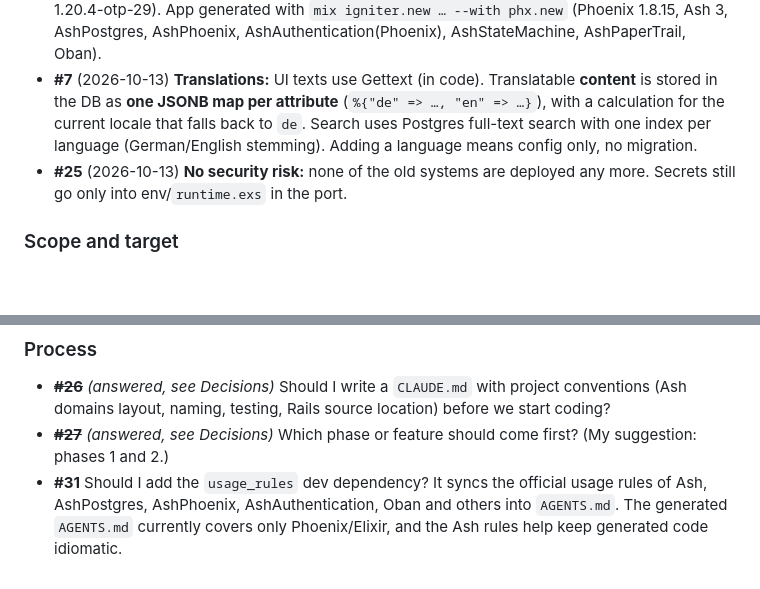
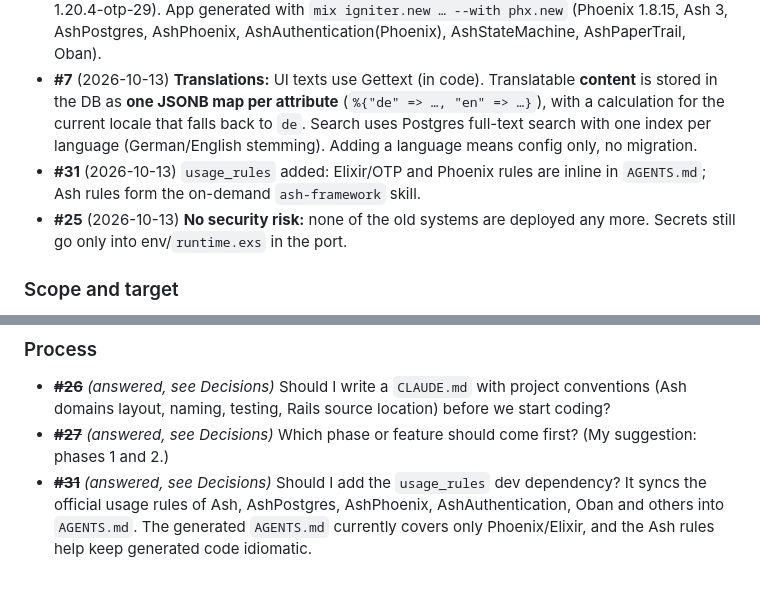
Before and after one commit to haslinger/mercator, a Markdown page: docs/roadmap.md, 2 parts joined by grey strips. GitHub-like rendering; blank space fills up the shorter version.

Commit message:
Roadmap: record decision #31
Co-Authored-By: Claude Opus 5.5 <noreply@anthropic.com>

```diff
--- a/docs/roadmap.md
+++ b/docs/roadmap.md
@@ -160,6 +160,7 @@ Rails sources (#1–#4) and continuing the overview (#5) were answered on 2026-1
 - **#27** (2026-10-13) Start with **phase 1**, pulling in phases 2 and 9 (seed data) as needed.
 - **#29 / #30** (2026-10-13) Toolchain via **asdf**, always the latest stable release (Erlang 29.1.1, Elixir 1.20.4-otp-29). App generated with `mix igniter.new … --with phx.new` (Phoenix 1.8.15, Ash 3, AshPostgres, AshPhoenix, AshAuthentication(Phoenix), AshStateMachine, AshPaperTrail, Oban).
 - **#7** (2026-10-13) **Translations:** UI texts use Gettext (in code). Translatable **content** is stored in the DB as **one JSONB map per attribute** (`%{"de" => …, "en" => …}`), with a calculation for the current locale that falls back to `de`. Search uses Postgres full-text search with one index per language (German/English stemming). Adding a language means config only, no migration.
+- **#31** (2026-10-13) `usage_rules` added: Elixir/OTP and Phoenix rules are inline in `AGENTS.md`; Ash rules form the on-demand `ash-framework` skill.
 - **#25** (2026-10-13) **No security risk:** none of the old systems are deployed any more. Secrets still go only into env/`runtime.exs` in the port.
 
 ### Scope and target
@@ -191,4 +192,4 @@ Rails sources (#1–#4) and continuing the overview (#5) were answered on 2026-1
 ### Process
 - ~~**#26**~~ *(answered, see Decisions)* Should I write a `CLAUDE.md` with project conventions (Ash domains layout, naming, testing, Rails source location) before we start coding?
 - ~~**#27**~~ *(answered, see Decisions)* Which phase or feature should come first? (My suggestion: phases 1 and 2.)
-- **#31** Should I add the `usage_rules` dev dependency? It syncs the official usage rules of Ash, AshPostgres, AshPhoenix, AshAuthentication, Oban and others into `AGENTS.md`. The generated `AGENTS.md` currently covers only Phoenix/Elixir, and the Ash rules help keep generated code idiomatic.
+- ~~**#31**~~ *(answered, see Decisions)* Should I add the `usage_rules` dev dependency? It syncs the official usage rules of Ash, AshPostgres, AshPhoenix, AshAuthentication, Oban and others into `AGENTS.md`. The generated `AGENTS.md` currently covers only Phoenix/Elixir, and the Ash rules help keep generated code idiomatic.
```
